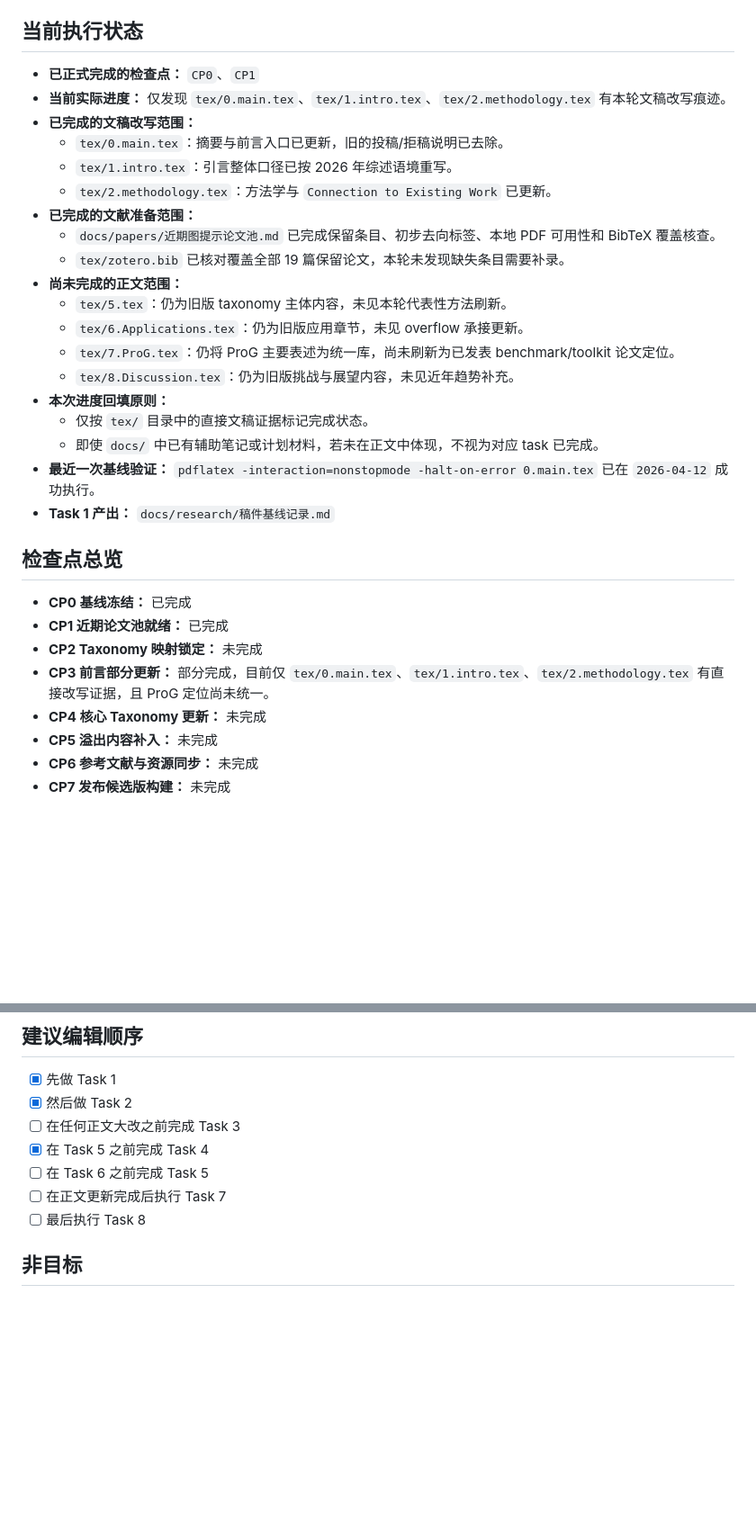
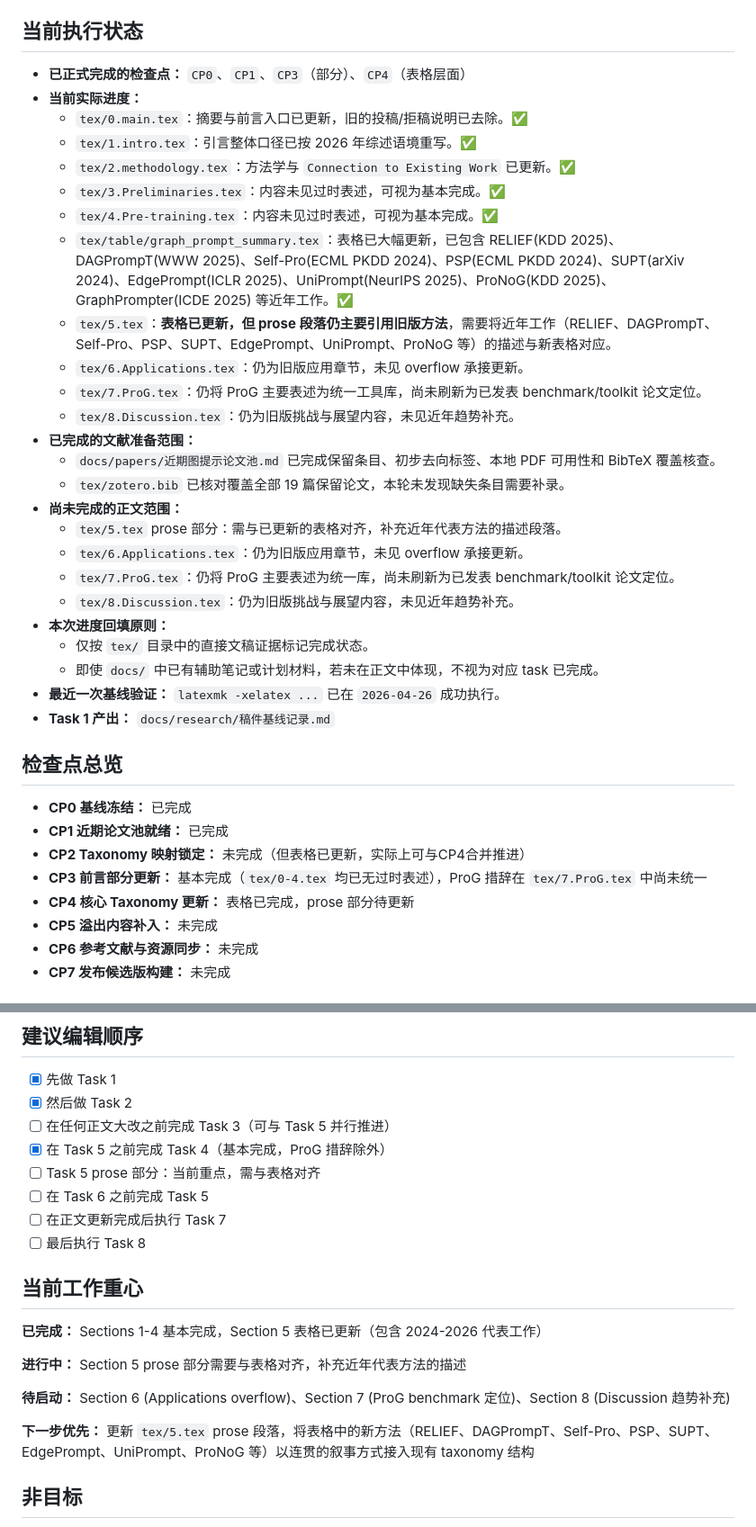
Before and after one commit to River177/gpl-survey, a Markdown page: docs/plan/图提示综述修订计划.md, 2 parts joined by grey strips. Shown at 90% size. GitHub-like rendering; blank space fills up the shorter version.

```diff
--- a/docs/plan/图提示综述修订计划.md
+++ b/docs/plan/图提示综述修订计划.md
@@ -48,33 +48,39 @@
 
 ## 当前执行状态
 
-- **已正式完成的检查点：** `CP0`、`CP1`
-- **当前实际进度：** 仅发现 `tex/0.main.tex`、`tex/1.intro.tex`、`tex/2.methodology.tex` 有本轮文稿改写痕迹。
-- **已完成的文稿改写范围：**
-  - `tex/0.main.tex`：摘要与前言入口已更新，旧的投稿/拒稿说明已去除。
-  - `tex/1.intro.tex`：引言整体口径已按 2026 年综述语境重写。
-  - `tex/2.methodology.tex`：方法学与 `Connection to Existing Work` 已更新。
+- **已正式完成的检查点：** `CP0`、`CP1`、`CP3`（部分）、`CP4`（表格层面）
+- **当前实际进度：**
+  - `tex/0.main.tex`：摘要与前言入口已更新，旧的投稿/拒稿说明已去除。✅
+  - `tex/1.intro.tex`：引言整体口径已按 2026 年综述语境重写。✅
+  - `tex/2.methodology.tex`：方法学与 `Connection to Existing Work` 已更新。✅
+  - `tex/3.Preliminaries.tex`：内容未见过时表述，可视为基本完成。✅
+  - `tex/4.Pre-training.tex`：内容未见过时表述，可视为基本完成。✅
+  - `tex/table/graph_prompt_summary.tex`：表格已大幅更新，已包含 RELIEF(KDD 2025)、DAGPrompT(WWW 2025)、Self-Pro(ECML PKDD 2024)、PSP(ECML PKDD 2024)、SUPT(arXiv 2024)、EdgePrompt(ICLR 2025)、UniPrompt(NeurIPS 2025)、ProNoG(KDD 2025)、GraphPrompter(ICDE 2025) 等近年工作。✅
+  - `tex/5.tex`：**表格已更新，但 prose 段落仍主要引用旧版方法**，需要将近年工作（RELIEF、DAGPrompT、Self-Pro、PSP、SUPT、EdgePrompt、UniPrompt、ProNoG 等）的描述与新表格对应。
+  - `tex/6.Applications.tex`：仍为旧版应用章节，未见 overflow 承接更新。
+  - `tex/7.ProG.tex`：仍将 ProG 主要表述为统一工具库，尚未刷新为已发表 benchmark/toolkit 论文定位。
+  - `tex/8.Discussion.tex`：仍为旧版挑战与展望内容，未见近年趋势补充。
 - **已完成的文献准备范围：**
   - `docs/papers/近期图提示论文池.md` 已完成保留条目、初步去向标签、本地 PDF 可用性和 BibTeX 覆盖核查。
   - `tex/zotero.bib` 已核对覆盖全部 19 篇保留论文，本轮未发现缺失条目需要补录。
 - **尚未完成的正文范围：**
-  - `tex/5.tex`：仍为旧版 taxonomy 主体内容，未见本轮代表性方法刷新。
+  - `tex/5.tex` prose 部分：需与已更新的表格对齐，补充近年代表方法的描述段落。
   - `tex/6.Applications.tex`：仍为旧版应用章节，未见 overflow 承接更新。
   - `tex/7.ProG.tex`：仍将 ProG 主要表述为统一库，尚未刷新为已发表 benchmark/toolkit 论文定位。
   - `tex/8.Discussion.tex`：仍为旧版挑战与展望内容，未见近年趋势补充。
 - **本次进度回填原则：**
   - 仅按 `tex/` 目录中的直接文稿证据标记完成状态。
   - 即使 `docs/` 中已有辅助笔记或计划材料，若未在正文中体现，不视为对应 task 已完成。
-- **最近一次基线验证：** `pdflatex -interaction=nonstopmode -halt-on-error 0.main.tex` 已在 `2026-04-12` 成功执行。
+- **最近一次基线验证：** `latexmk -xelatex ...` 已在 `2026-04-26` 成功执行。
 - **Task 1 产出：** `docs/research/稿件基线记录.md`
 
 ## 检查点总览
 
 - **CP0 基线冻结：** 已完成
 - **CP1 近期论文池就绪：** 已完成
-- **CP2 Taxonomy 映射锁定：** 未完成
-- **CP3 前言部分更新：** 部分完成，目前仅 `tex/0.main.tex`、`tex/1.intro.tex`、`tex/2.methodology.tex` 有直接改写证据，且 ProG 定位尚未统一。
-- **CP4 核心 Taxonomy 更新：** 未完成
+- **CP2 Taxonomy 映射锁定：** 未完成（但表格已更新，实际上可与CP4合并推进）
+- **CP3 前言部分更新：** 基本完成（`tex/0-4.tex` 均已无过时表述），ProG 措辞在 `tex/7.ProG.tex` 中尚未统一
+- **CP4 核心 Taxonomy 更新：** 表格已完成，prose 部分待更新
 - **CP5 溢出内容补入：** 未完成
 - **CP6 参考文献与资源同步：** 未完成
 - **CP7 发布候选版构建：** 未完成
@@ -231,11 +241,22 @@
 
 - [x] 先做 Task 1
 - [x] 然后做 Task 2
-- [ ] 在任何正文大改之前完成 Task 3
-- [x] 在 Task 5 之前完成 Task 4
+- [ ] 在任何正文大改之前完成 Task 3（可与 Task 5 并行推进）
+- [x] 在 Task 5 之前完成 Task 4（基本完成，ProG 措辞除外）
+- [ ] Task 5 prose 部分：当前重点，需与表格对齐
 - [ ] 在 Task 6 之前完成 Task 5
 - [ ] 在正文更新完成后执行 Task 7
 - [ ] 最后执行 Task 8
+
+## 当前工作重心
+
+**已完成：** Sections 1-4 基本完成，Section 5 表格已更新（包含 2024-2026 代表工作）
+
+**进行中：** Section 5 prose 部分需要与表格对齐，补充近年代表方法的描述
+
+**待启动：** Section 6 (Applications overflow)、Section 7 (ProG benchmark 定位)、Section 8 (Discussion 趋势补充)
+
+**下一步优先：** 更新 `tex/5.tex` prose 段落，将表格中的新方法（RELIEF、DAGPrompT、Self-Pro、PSP、SUPT、EdgePrompt、UniPrompt、ProNoG 等）以连贯的叙事方式接入现有 taxonomy 结构
 
 ## 非目标
 
```
Also changed, not shown: other parts of docs/plan/图提示综述修订计划.md (+6 -2 lines), CLAUDE.md (added, +99 -0 lines), docs/research/表格公式核查报告.md (added, +178 -0 lines).
